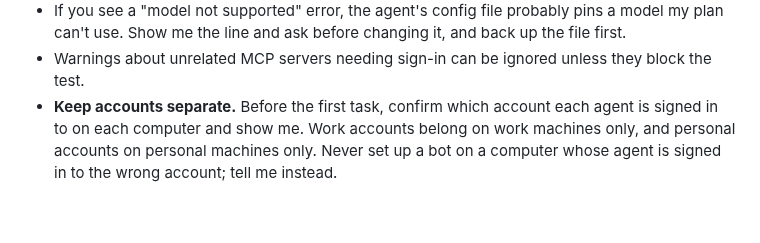
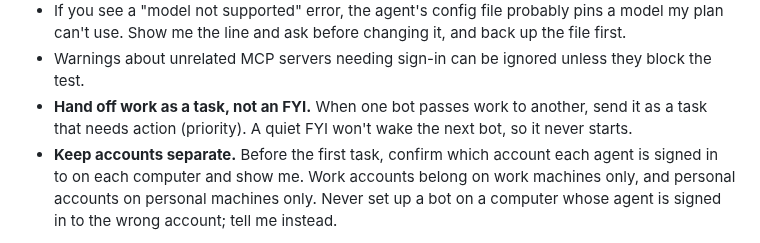
Before and after one commit to reichenbach/grokbot-agent-bots, a Markdown page: SETUP_PROMPT.md, the part around the change. Drawn GitHub-style; blank space fills up the shorter version.

```diff
--- a/SETUP_PROMPT.md
+++ b/SETUP_PROMPT.md
@@ -36,6 +36,7 @@ Gotchas:
 - If you see a login, session-expired or "account not eligible" error, tell me which computer and agent need a sign-in. Don't try to fix it yourself.
 - If you see a "model not supported" error, the agent's config file probably pins a model my plan can't use. Show me the line and ask before changing it, and back up the file first.
 - Warnings about unrelated MCP servers needing sign-in can be ignored unless they block the test.
+- **Hand off work as a task, not an FYI.** When one bot passes work to another, send it as a task that needs action (priority). A quiet FYI won't wake the next bot, so it never starts.
 - **Keep accounts separate.** Before the first task, confirm which account each agent is signed in to on each computer and show me. Work accounts belong on work machines only, and personal accounts on personal machines only. Never set up a bot on a computer whose agent is signed in to the wrong account; tell me instead.
 
 Then ask me which project folders on which computer each bot may work in, and save that map.
```
Also changed, not shown: README.md (+2 -0 lines), docs/images/agent-bots-demo.png (added).
